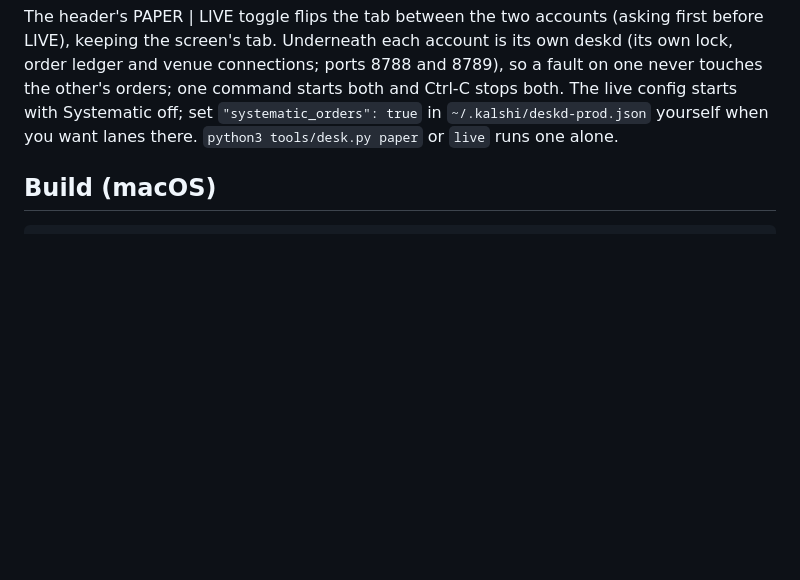
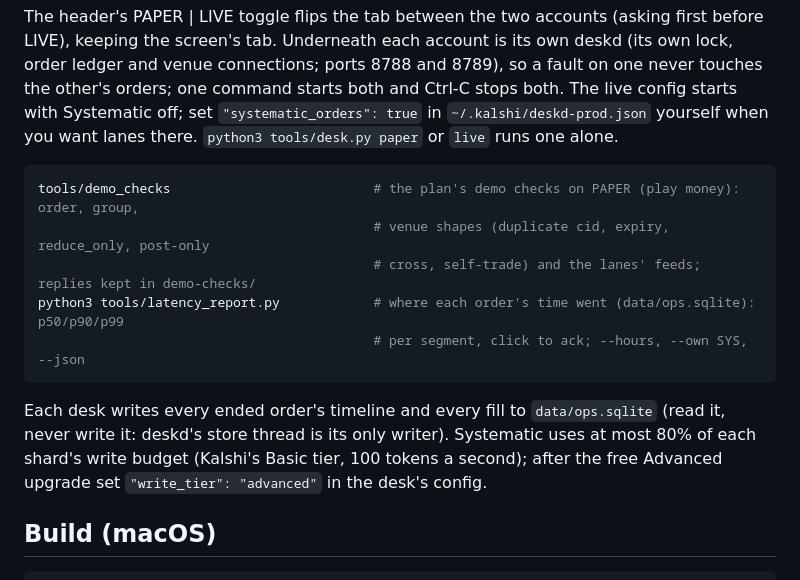
Before and after one commit to samgeng14/Kalshi-desk, a Markdown page: README.md, the part around the change. Rendered like a GitHub page; blank space fills up the shorter version.

````diff
--- a/README.md
+++ b/README.md
@@ -31,6 +31,19 @@ ledger and venue connections; ports 8788 and 8789), so a fault on one never touc
 orders; one command starts both and Ctrl-C stops both. The live config starts with Systematic
 off; set `"systematic_orders": true` in `~/.kalshi/deskd-prod.json` yourself when you want lanes
 there. `python3 tools/desk.py paper` or `live` runs one alone.
+
+```sh
+tools/demo_checks                          # the plan's demo checks on PAPER (play money): order, group,
+                                           # venue shapes (duplicate cid, expiry, reduce_only, post-only
+                                           # cross, self-trade) and the lanes' feeds; replies kept in demo-checks/
+python3 tools/latency_report.py            # where each order's time went (data/ops.sqlite): p50/p90/p99
+                                           # per segment, click to ack; --hours, --own SYS, --json
+```
+
+Each desk writes every ended order's timeline and every fill to `data/ops.sqlite` (read it, never
+write it: deskd's store thread is its only writer). Systematic uses at most 80% of each shard's
+write budget (Kalshi's Basic tier, 100 tokens a second); after the free Advanced upgrade set
+`"write_tier": "advanced"` in the desk's config.
 
 ## Build (macOS)
 
````
Also changed, not shown: docs/handoff-deskd.md (+41 -1 lines).
